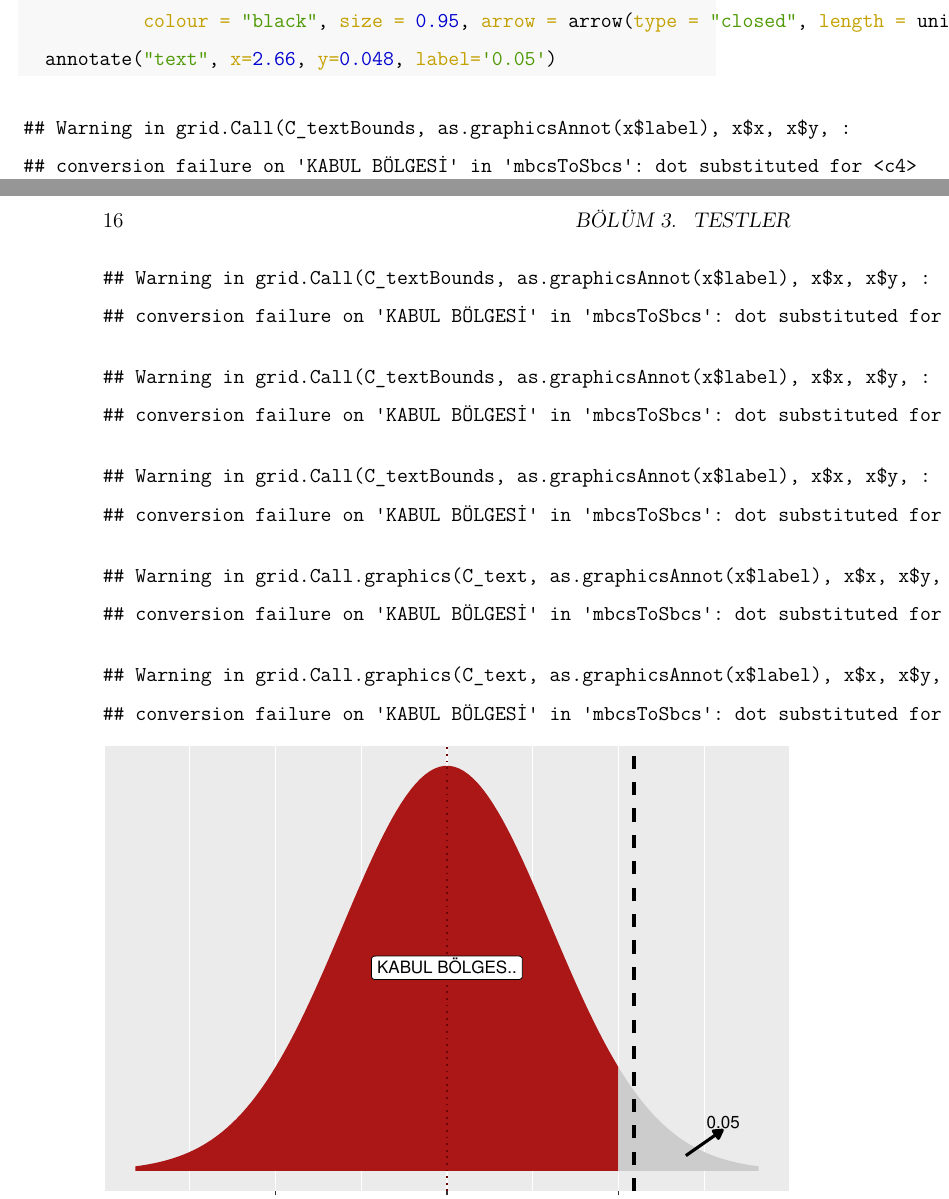
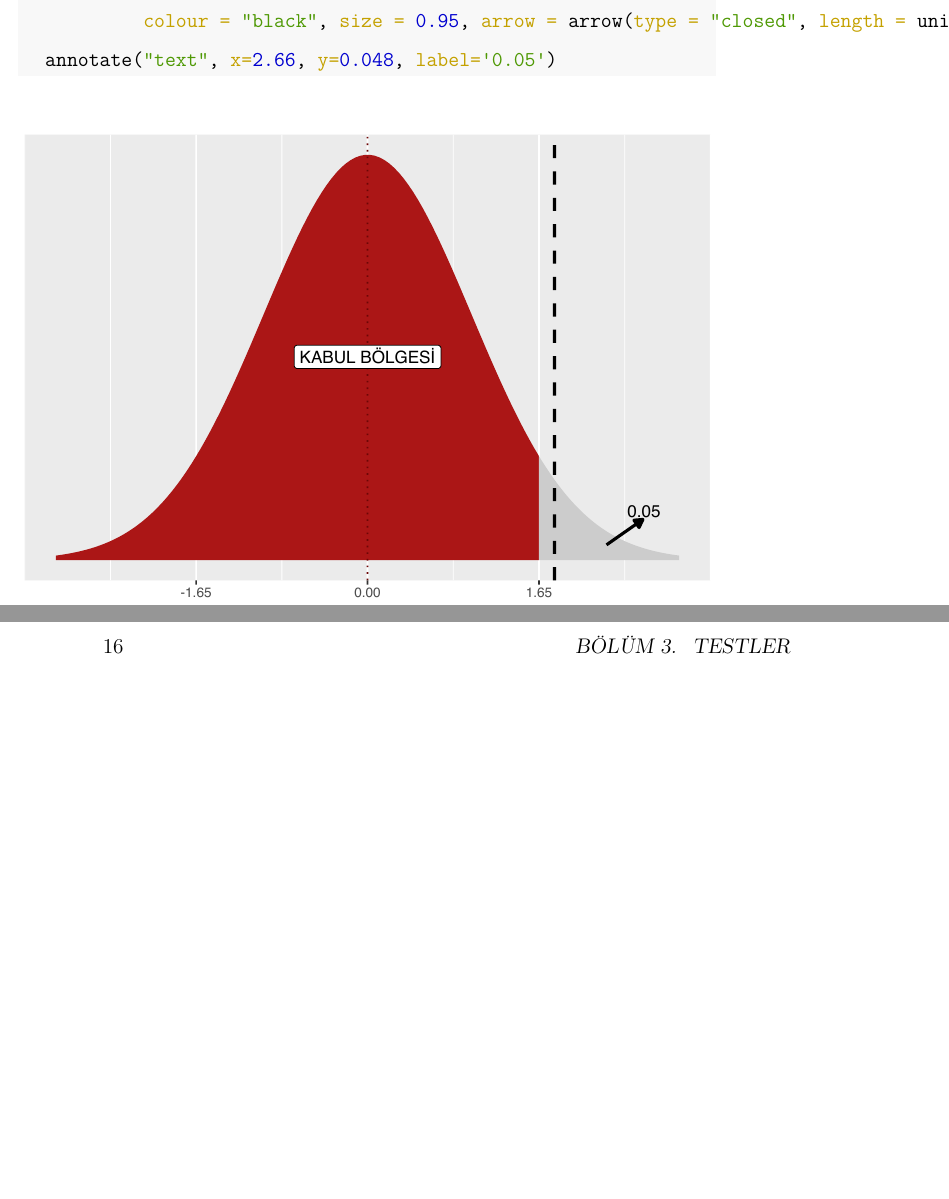
Before and after one commit to mmuratarat/statistical-tests, a LaTeX book (docs/statistical_tests.tex): two parts of pages 15 and 16 of 18 before the commit and two parts of pages 15 and 16 of 17 after it, joined at a grey line, cut so that both start at the same text, the shorter picture padded with empty space. The pictures show the PDF file docs/statistical_tests.pdf that the author committed with the source.

Commit message:
some changes

```diff
--- a/docs/statistical_tests.tex
+++ b/docs/statistical_tests.tex
@@ -241,36 +241,6 @@ Bu durumda kabul bölgesi \(−1.96 < Z < 1.96\)'dır çünkü kritik değer \(Z
 \end{Highlighting}
 \end{Shaded}
 
-\begin{verbatim}
-## Warning in grid.Call(C_textBounds, as.graphicsAnnot(x$label), x$x, x$y, :
-## conversion failure on 'KABUL BÖLGESİ' in 'mbcsToSbcs': dot substituted for <c4>
-\end{verbatim}
-
-\begin{verbatim}
-## Warning in grid.Call(C_textBounds, as.graphicsAnnot(x$label), x$x, x$y, :
-## conversion failure on 'KABUL BÖLGESİ' in 'mbcsToSbcs': dot substituted for <b0>
-\end{verbatim}
-
-\begin{verbatim}
-## Warning in grid.Call(C_textBounds, as.graphicsAnnot(x$label), x$x, x$y, :
-## conversion failure on 'KABUL BÖLGESİ' in 'mbcsToSbcs': dot substituted for <c4>
-\end{verbatim}
-
-\begin{verbatim}
-## Warning in grid.Call(C_textBounds, as.graphicsAnnot(x$label), x$x, x$y, :
-## conversion failure on 'KABUL BÖLGESİ' in 'mbcsToSbcs': dot substituted for <b0>
-\end{verbatim}
-
-\begin{verbatim}
-## Warning in grid.Call.graphics(C_text, as.graphicsAnnot(x$label), x$x, x$y, :
-## conversion failure on 'KABUL BÖLGESİ' in 'mbcsToSbcs': dot substituted for <c4>
-\end{verbatim}
-
-\begin{verbatim}
-## Warning in grid.Call.graphics(C_text, as.graphicsAnnot(x$label), x$x, x$y, :
-## conversion failure on 'KABUL BÖLGESİ' in 'mbcsToSbcs': dot substituted for <b0>
-\end{verbatim}
-
 \includegraphics{03-Tests_files/figure-latex/unnamed-chunk-1-1.pdf}
 
 Test istatistiği, taralı alan olan kabul bölgesine düstüğü için \(H_{0}\) boş hipotezini red edemezsiniz. Yani, bu numune (örneklem) için doldurma işleminin hedefte çalışmadığını öne sürmek için hiçbir neden yoktur.
@@ -298,36 +268,6 @@ Bu durumda kabul bölgesi \(Z < 1.65\)'dır çünkü kritik değer \(Z_{\alpha}
   \FunctionTok{annotate}\NormalTok{(}\StringTok{"text"}\NormalTok{, }\AttributeTok{x=}\FloatTok{2.66}\NormalTok{, }\AttributeTok{y=}\FloatTok{0.048}\NormalTok{, }\AttributeTok{label=}\StringTok{\textquotesingle{}0.05\textquotesingle{}}\NormalTok{)}
 \end{Highlighting}
 \end{Shaded}
-
-\begin{verbatim}
-## Warning in grid.Call(C_textBounds, as.graphicsAnnot(x$label), x$x, x$y, :
-## conversion failure on 'KABUL BÖLGESİ' in 'mbcsToSbcs': dot substituted for <c4>
-\end{verbatim}
-
-\begin{verbatim}
-## Warning in grid.Call(C_textBounds, as.graphicsAnnot(x$label), x$x, x$y, :
-## conversion failure on 'KABUL BÖLGESİ' in 'mbcsToSbcs': dot substituted for <b0>
-\end{verbatim}
-
-\begin{verbatim}
-## Warning in grid.Call(C_textBounds, as.graphicsAnnot(x$label), x$x, x$y, :
-## conversion failure on 'KABUL BÖLGESİ' in 'mbcsToSbcs': dot substituted for <c4>
-\end{verbatim}
-
-\begin{verbatim}
-## Warning in grid.Call(C_textBounds, as.graphicsAnnot(x$label), x$x, x$y, :
-## conversion failure on 'KABUL BÖLGESİ' in 'mbcsToSbcs': dot substituted for <b0>
-\end{verbatim}
-
-\begin{verbatim}
-## Warning in grid.Call.graphics(C_text, as.graphicsAnnot(x$label), x$x, x$y, :
-## conversion failure on 'KABUL BÖLGESİ' in 'mbcsToSbcs': dot substituted for <c4>
-\end{verbatim}
-
-\begin{verbatim}
-## Warning in grid.Call.graphics(C_text, as.graphicsAnnot(x$label), x$x, x$y, :
-## conversion failure on 'KABUL BÖLGESİ' in 'mbcsToSbcs': dot substituted for <b0>
-\end{verbatim}
 
 \includegraphics{03-Tests_files/figure-latex/unnamed-chunk-2-1.pdf}
 
```
Also changed, not shown: docs/03-Tests.md (+0 -60 lines), docs/statistical_tests.pdf.
